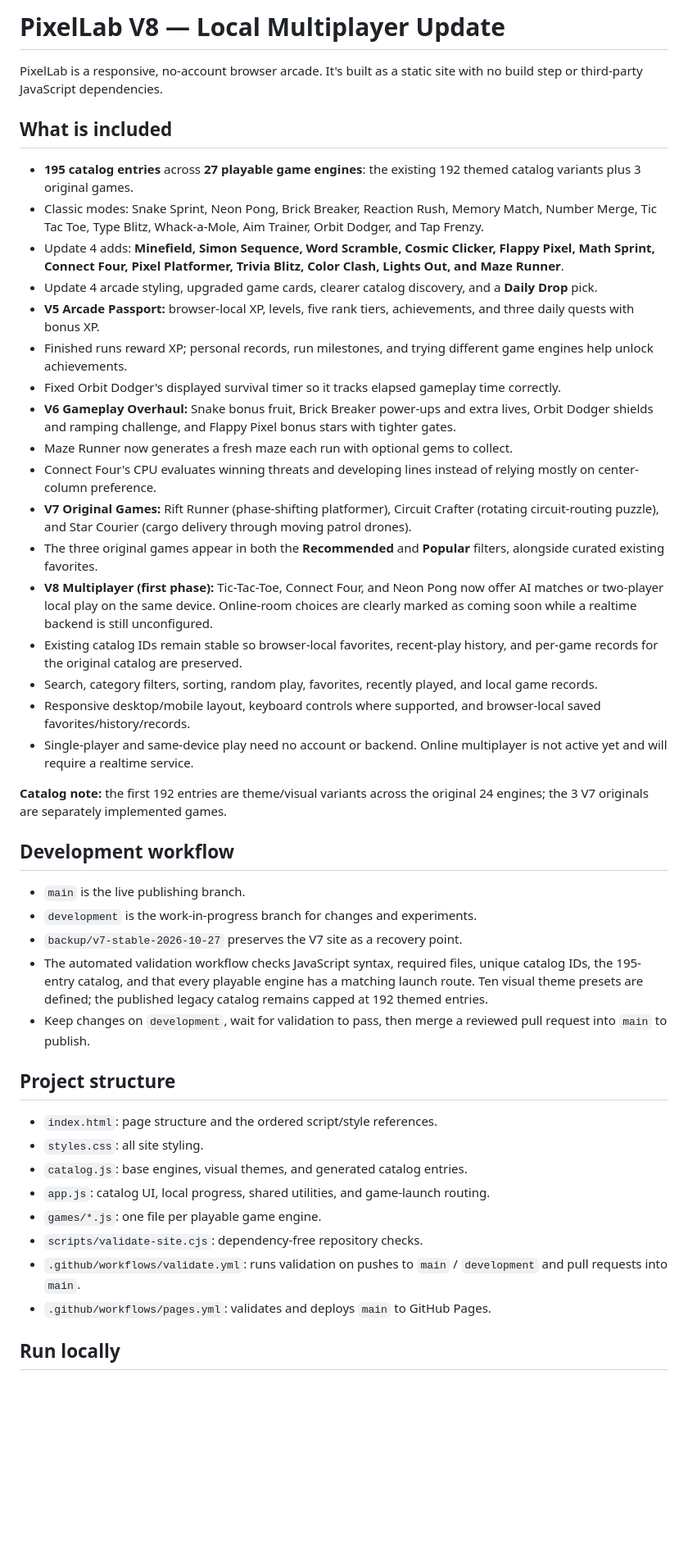
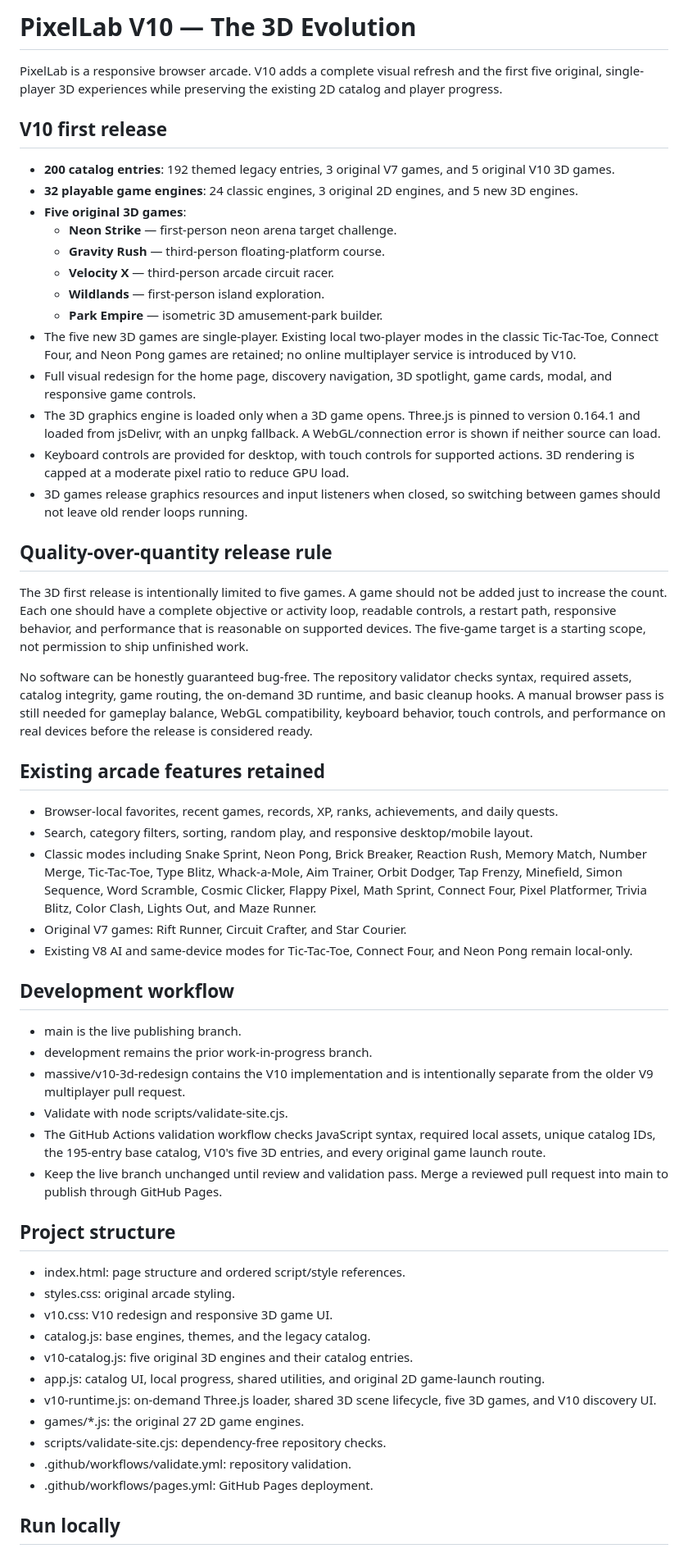
Before and after one commit to crewliambackup1-star/pixellab, a Markdown page: README.md, the part around one of its changes. Shown at 82% size. Drawn GitHub-style; blank space fills up the shorter version.

Commit message:
V10: document the 3D release scope, controls, and quality gates

```diff
--- a/README.md
+++ b/README.md
@@ -1,47 +1,59 @@
-# PixelLab V8 — Local Multiplayer Update
+# PixelLab V10 — The 3D Evolution
 
-PixelLab is a responsive, no-account browser arcade. It's built as a static site with no build step or third-party JavaScript dependencies.
+PixelLab is a responsive browser arcade. V10 adds a complete visual refresh and the first five original, single-player 3D experiences while preserving the existing 2D catalog and player progress.
 
-## What is included
+## V10 first release
 
-- **195 catalog entries** across **27 playable game engines**: the existing 192 themed catalog variants plus 3 original games.
-- Classic modes: Snake Sprint, Neon Pong, Brick Breaker, Reaction Rush, Memory Match, Number Merge, Tic Tac Toe, Type Blitz, Whack-a-Mole, Aim Trainer, Orbit Dodger, and Tap Frenzy.
-- Update 4 adds: **Minefield, Simon Sequence, Word Scramble, Cosmic Clicker, Flappy Pixel, Math Sprint, Connect Four, Pixel Platformer, Trivia Blitz, Color Clash, Lights Out, and Maze Runner**.
-- Update 4 arcade styling, upgraded game cards, clearer catalog discovery, and a **Daily Drop** pick.
-- **V5 Arcade Passport:** browser-local XP, levels, five rank tiers, achievements, and three daily quests with bonus XP.
-- Finished runs reward XP; personal records, run milestones, and trying different game engines help unlock achievements.
-- Fixed Orbit Dodger's displayed survival timer so it tracks elapsed gameplay time correctly.
-- **V6 Gameplay Overhaul:** Snake bonus fruit, Brick Breaker power-ups and extra lives, Orbit Dodger shields and ramping challenge, and Flappy Pixel bonus stars with tighter gates.
-- Maze Runner now generates a fresh maze each run with optional gems to collect.
-- Connect Four's CPU evaluates winning threats and developing lines instead of relying mostly on center-column preference.
-- **V7 Original Games:** Rift Runner (phase-shifting platformer), Circuit Crafter (rotating circuit-routing puzzle), and Star Courier (cargo delivery through moving patrol drones).
-- The three original games appear in both the **Recommended** and **Popular** filters, alongside curated existing favorites.
-- **V8 Multiplayer (first phase):** Tic-Tac-Toe, Connect Four, and Neon Pong now offer AI matches or two-player local play on the same device. Online-room choices are clearly marked as coming soon while a realtime backend is still unconfigured.
-- Existing catalog IDs remain stable so browser-local favorites, recent-play history, and per-game records for the original catalog are preserved.
-- Search, category filters, sorting, random play, favorites, recently played, and local game records.
-- Responsive desktop/mobile layout, keyboard controls where supported, and browser-local saved favorites/history/records.
-- Single-player and same-device play need no account or backend. Online multiplayer is not active yet and will require a realtime service.
+- **200 catalog entries**: 192 themed legacy entries, 3 original V7 games, and 5 original V10 3D games.
+- **32 playable game engines**: 24 classic engines, 3 original 2D engines, and 5 new 3D engines.
+- **Five original 3D games**:
+  - **Neon Strike** — first-person neon arena target challenge.
+  - **Gravity Rush** — third-person floating-platform course.
+  - **Velocity X** — third-person arcade circuit racer.
+  - **Wildlands** — first-person island exploration.
+  - **Park Empire** — isometric 3D amusement-park builder.
+- The five new 3D games are single-player. Existing local two-player modes in the classic Tic-Tac-Toe, Connect Four, and Neon Pong games are retained; no online multiplayer service is introduced by V10.
+- Full visual redesign for the home page, discovery navigation, 3D spotlight, game cards, modal, and responsive game controls.
+- The 3D graphics engine is loaded only when a 3D game opens. Three.js is pinned to version 0.164.1 and loaded from jsDelivr, with an unpkg fallback. A WebGL/connection error is shown if neither source can load.
+- Keyboard controls are provided for desktop, with touch controls for supported actions. 3D rendering is capped at a moderate pixel ratio to reduce GPU load.
+- 3D games release graphics resources and input listeners when closed, so switching between games should not leave old render loops running.
 
-**Catalog note:** the first 192 entries are theme/visual variants across the original 24 engines; the 3 V7 originals are separately implemented games.
+## Quality-over-quantity release rule
+
+The 3D first release is intentionally limited to five games. A game should not be added just to increase the count. Each one should have a complete objective or activity loop, readable controls, a restart path, responsive behavior, and performance that is reasonable on supported devices. The five-game target is a starting scope, not permission to ship unfinished work.
+
+No software can be honestly guaranteed bug-free. The repository validator checks syntax, required assets, catalog integrity, game routing, the on-demand 3D runtime, and basic cleanup hooks. A manual browser pass is still needed for gameplay balance, WebGL compatibility, keyboard behavior, touch controls, and performance on real devices before the release is considered ready.
+
+## Existing arcade features retained
+
+- Browser-local favorites, recent games, records, XP, ranks, achievements, and daily quests.
+- Search, category filters, sorting, random play, and responsive desktop/mobile layout.
+- Classic modes including Snake Sprint, Neon Pong, Brick Breaker, Reaction Rush, Memory Match, Number Merge, Tic-Tac-Toe, Type Blitz, Whack-a-Mole, Aim Trainer, Orbit Dodger, Tap Frenzy, Minefield, Simon Sequence, Word Scramble, Cosmic Clicker, Flappy Pixel, Math Sprint, Connect Four, Pixel Platformer, Trivia Blitz, Color Clash, Lights Out, and Maze Runner.
+- Original V7 games: Rift Runner, Circuit Crafter, and Star Courier.
+- Existing V8 AI and same-device modes for Tic-Tac-Toe, Connect Four, and Neon Pong remain local-only.
 
 ## Development workflow
 
-- `main` is the live publishing branch.
-- `development` is the work-in-progress branch for changes and experiments.
-- `backup/v7-stable-2026-10-27` preserves the V7 site as a recovery point.
-- The automated validation workflow checks JavaScript syntax, required files, unique catalog IDs, the 195-entry catalog, and that every playable engine has a matching launch route. Ten visual theme presets are defined; the published legacy catalog remains capped at 192 themed entries.
-- Keep changes on `development`, wait for validation to pass, then merge a reviewed pull request into `main` to publish.
+- main is the live publishing branch.
+- development remains the prior work-in-progress branch.
+- massive/v10-3d-redesign contains the V10 implementation and is intentionally separate from the older V9 multiplayer pull request.
+- Validate with node scripts/validate-site.cjs.
+- The GitHub Actions validation workflow checks JavaScript syntax, required local assets, unique catalog IDs, the 195-entry base catalog, V10's five 3D entries, and every original game launch route.
+- Keep the live branch unchanged until review and validation pass. Merge a reviewed pull request into main to publish through GitHub Pages.
 
 ## Project structure
 
-- `index.html`: page structure and the ordered script/style references.
-- `styles.css`: all site styling.
-- `catalog.js`: base engines, visual themes, and generated catalog entries.
-- `app.js`: catalog UI, local progress, shared utilities, and game-launch routing.
-- `games/*.js`: one file per playable game engine.
-- `scripts/validate-site.cjs`: dependency-free repository checks.
-- `.github/workflows/validate.yml`: runs validation on pushes to `main` / `development` and pull requests into `main`.
-- `.github/workflows/pages.yml`: validates and deploys `main` to GitHub Pages.
+- index.html: page structure and ordered script/style references.
+- styles.css: original arcade styling.
+- v10.css: V10 redesign and responsive 3D game UI.
+- catalog.js: base engines, themes, and the legacy catalog.
+- v10-catalog.js: five original 3D engines and their catalog entries.
+- app.js: catalog UI, local progress, shared utilities, and original 2D game-launch routing.
+- v10-runtime.js: on-demand Three.js loader, shared 3D scene lifecycle, five 3D games, and V10 discovery UI.
+- games/*.js: the original 27 2D game engines.
+- scripts/validate-site.cjs: dependency-free repository checks.
+- .github/workflows/validate.yml: repository validation.
+- .github/workflows/pages.yml: GitHub Pages deployment.
 
 ## Run locally
 
```
Also changed, not shown: other parts of README.md (+3 -3 lines).
